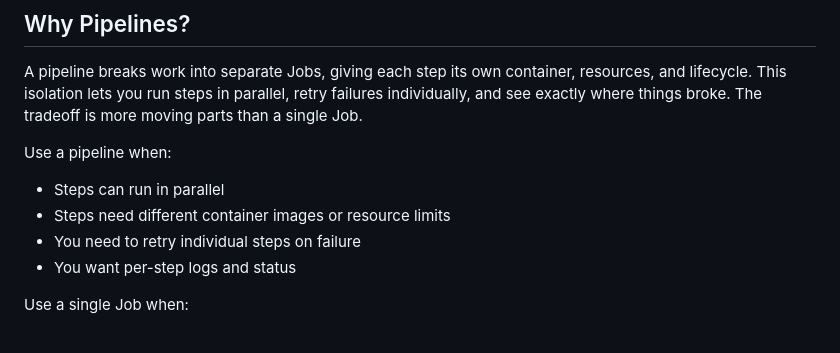
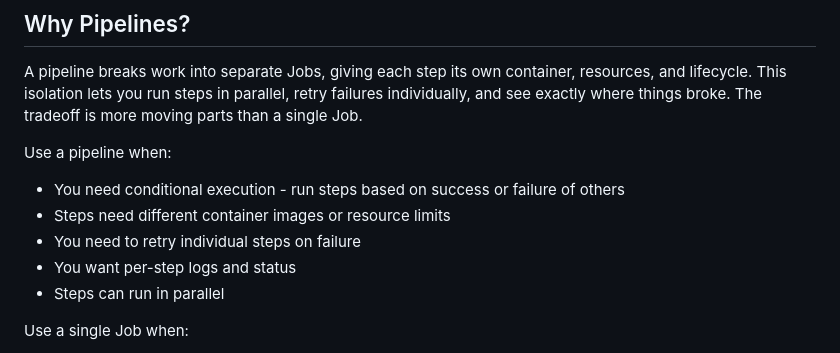
Before and after one commit to yaacov/jobrunner, a Markdown page: README.md, the part around the change. GitHub-like rendering.

Commit message:
stam
Signed-off-by: yaacov <kobi.zamir@gmail.com>

```diff
--- a/README.md
+++ b/README.md
@@ -23,10 +23,11 @@ Kubernetes has a Job resource for running single workloads to completion, but no
 A pipeline breaks work into separate Jobs, giving each step its own container, resources, and lifecycle. This isolation lets you run steps in parallel, retry failures individually, and see exactly where things broke. The tradeoff is more moving parts than a single Job.
 
 Use a pipeline when:
-- Steps can run in parallel
+- You need conditional execution - run steps based on success or failure of others
 - Steps need different container images or resource limits
 - You need to retry individual steps on failure
 - You want per-step logs and status
+- Steps can run in parallel
 
 Use a single Job when:
 - Steps run sequentially and share state
```
